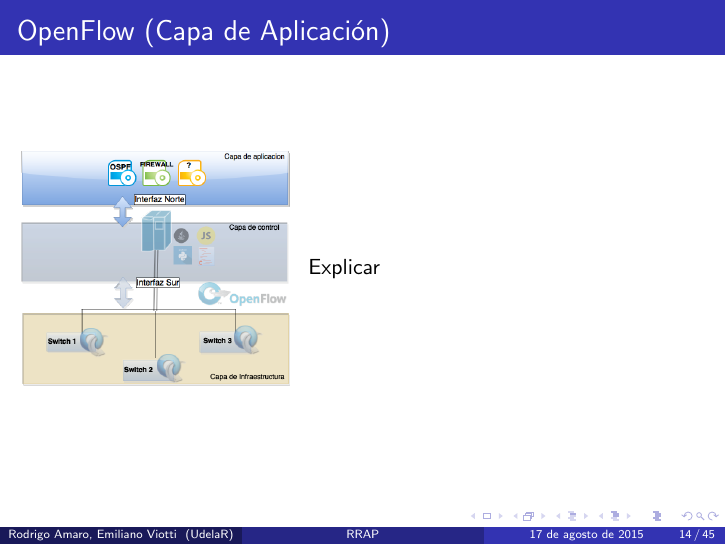
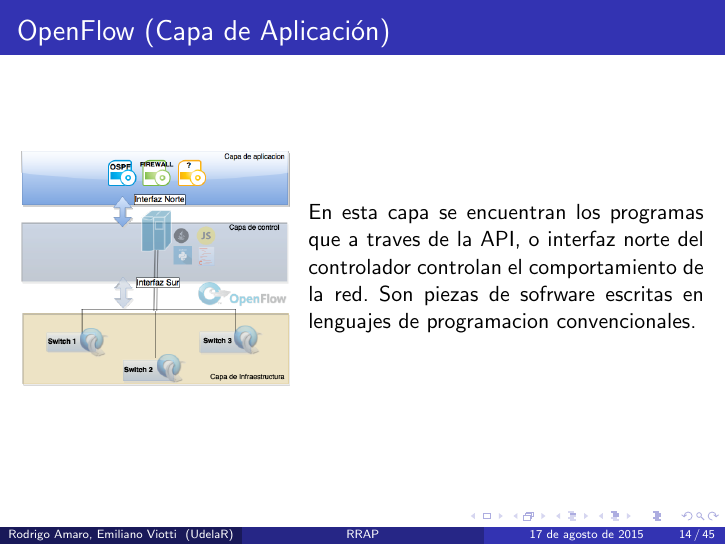
Before and after one commit to ProyectoRRAP/Documentacion, LaTeX slides (Presentacion/presentacion.tex): page 24 of 84. Compiled offline with pdfLaTeX.

Commit message:
capa de aplicacion sdn

```diff
--- a/Presentacion/presentacion.tex
+++ b/Presentacion/presentacion.tex
@@ -325,8 +325,9 @@ Soluci\'on basada en el enfoque SDN, ofrece una implementaci\'on est\'andar de l
 \hfill
 \begin{minipage}{0.58\textwidth}
 
-Explicar
 
+En esta capa se encuentran los programas que a traves de la API, o interfaz norte del controlador controlan el comportamiento de la red.
+Son piezas de sofrware escritas en lenguajes de programacion convencionales.
 
 
 \end{minipage}
```
Also changed, not shown: 6 other files.
